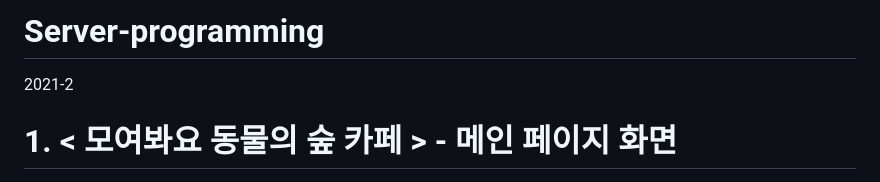
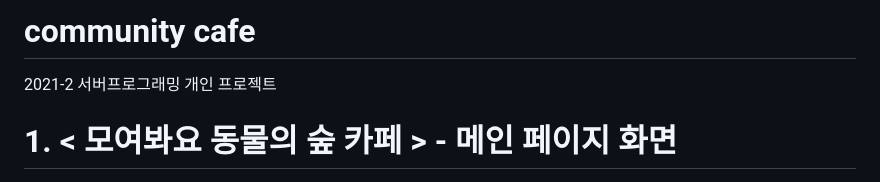
Before and after one commit to les0498/Server-programming, a Markdown page: README.md, the part around the change. Rendered like a GitHub page.

```diff
--- a/README.md
+++ b/README.md
@@ -1,5 +1,6 @@
-# Server-programming
-2021-2
+# community cafe
+
+2021-2 서버프로그래밍 개인 프로젝트
 
 <b><h1> 1. < 모여봐요 동물의 숲 카페 > - 메인 페이지 화면</h1></b>
 
```
